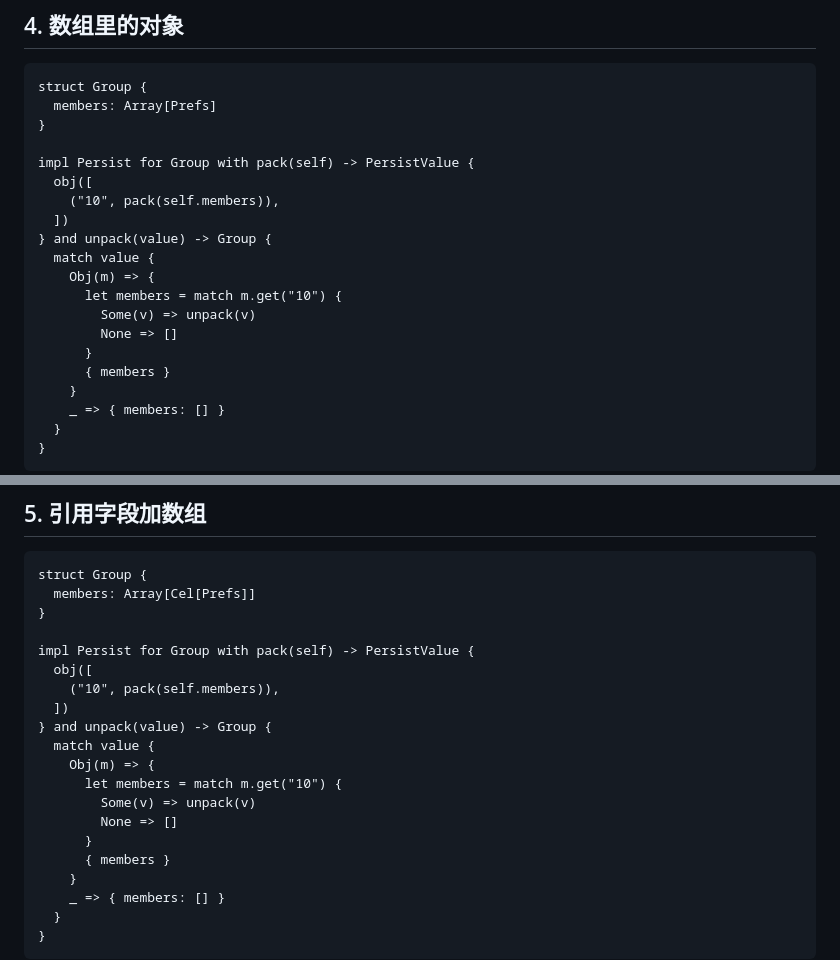
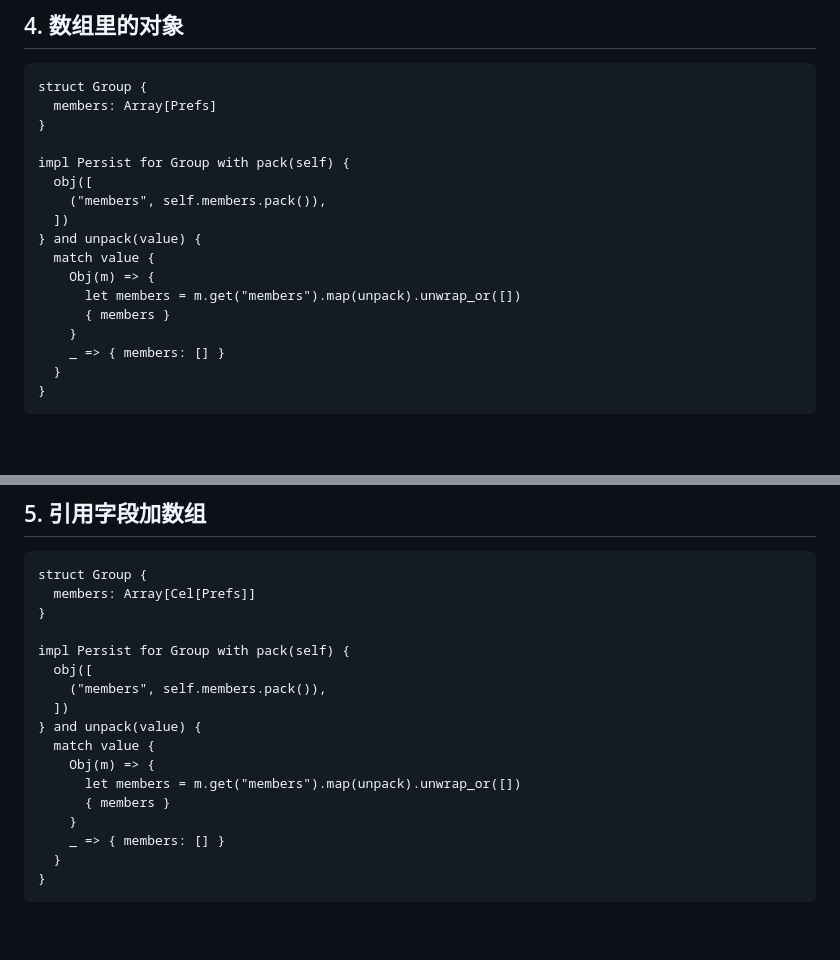
Before and after one commit to ch3coohlink/MetaEditor, a Markdown page: doc/storage-usage-v4.md, 2 parts joined by grey strips. Rendered like a GitHub page; blank space fills up the shorter version.

```diff
--- a/doc/storage-usage-v4.md
+++ b/doc/storage-usage-v4.md
@@ -184,17 +166,14 @@ struct Group {
   members: Array[Prefs]
 }
 
-impl Persist for Group with pack(self) -> PersistValue {
+impl Persist for Group with pack(self) {
   obj([
-    ("10", pack(self.members)),
+    ("members", self.members.pack()),
   ])
-} and unpack(value) -> Group {
+} and unpack(value) {
   match value {
     Obj(m) => {
-      let members = match m.get("10") {
-        Some(v) => unpack(v)
-        None => []
-      }
+      let members = m.get("members").map(unpack).unwrap_or([])
       { members }
     }
     _ => { members: [] }
@@ -233,17 +212,14 @@ struct Group {
   members: Array[Cel[Prefs]]
 }
 
-impl Persist for Group with pack(self) -> PersistValue {
+impl Persist for Group with pack(self) {
   obj([
-    ("10", pack(self.members)),
+    ("members", self.members.pack()),
   ])
-} and unpack(value) -> Group {
+} and unpack(value) {
   match value {
     Obj(m) => {
-      let members = match m.get("10") {
-        Some(v) => unpack(v)
-        None => []
-      }
+      let members = m.get("members").map(unpack).unwrap_or([])
       { members }
     }
     _ => { members: [] }
```
Also changed, not shown: other parts of doc/storage-usage-v4.md (+18 -36 lines), AGENTS.md (+1 -0 lines).
